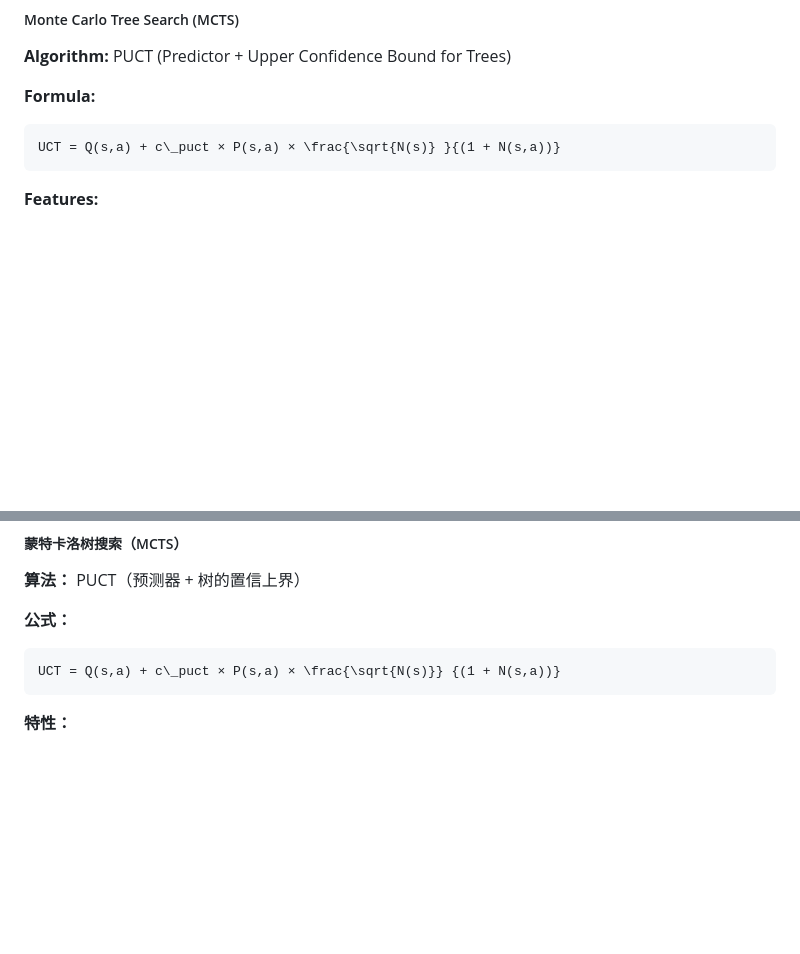
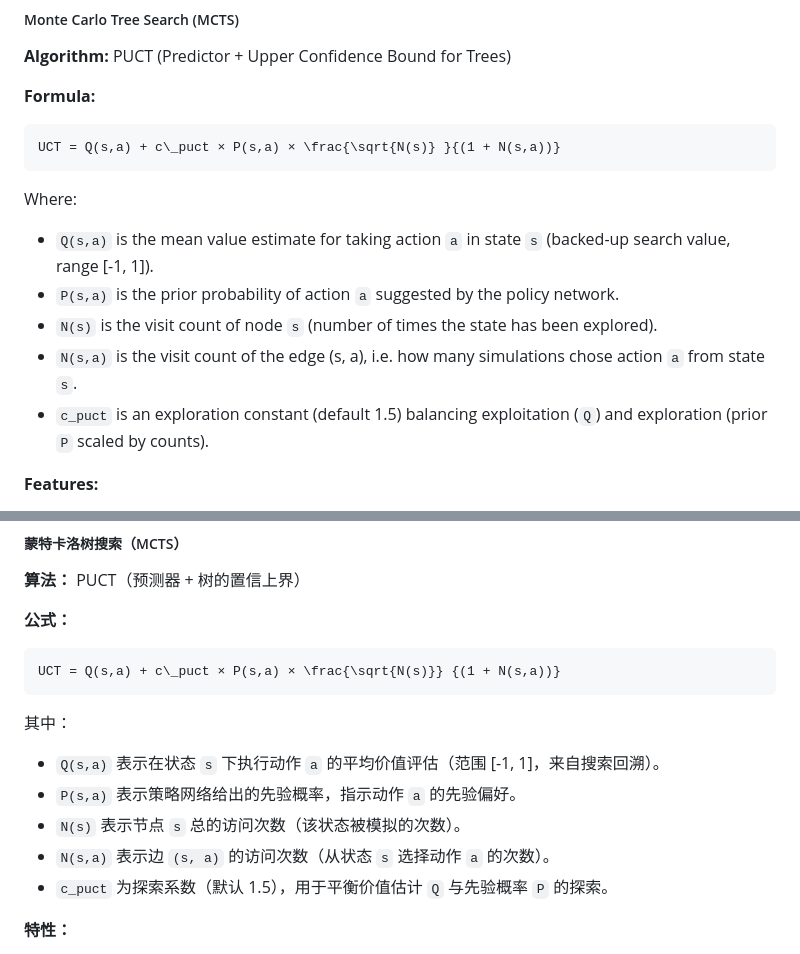
Before and after one commit to yangzhiminyy/alphachess, a Markdown page: README.md, 2 parts joined by grey strips. GitHub-like rendering; blank space fills up the shorter version.

Commit message:
update readme for the formula of UCT score

````diff
--- a/README.md
+++ b/README.md
@@ -166,6 +166,13 @@ N × Residual Blocks
 ```math
 UCT = Q(s,a) + c\_puct × P(s,a) × \frac{\sqrt{N(s)} }{(1 + N(s,a))}
 ```
+
+Where:
+- `Q(s,a)` is the mean value estimate for taking action `a` in state `s` (backed-up search value, range [-1, 1]).
+- `P(s,a)` is the prior probability of action `a` suggested by the policy network.
+- `N(s)` is the visit count of node `s` (number of times the state has been explored).
+- `N(s,a)` is the visit count of the edge (s, a), i.e. how many simulations chose action `a` from state `s`.
+- `c_puct` is an exploration constant (default 1.5) balancing exploitation (`Q`) and exploration (prior `P` scaled by counts).
 
 **Features:**
 - Dirichlet noise for exploration (α=0.3)
@@ -886,6 +893,13 @@ N × 残差块
 UCT = Q(s,a) + c\_puct × P(s,a) × \frac{\sqrt{N(s)}} {(1 + N(s,a))}
 ```
 
+其中：
+- `Q(s,a)` 表示在状态 `s` 下执行动作 `a` 的平均价值评估（范围 [-1, 1]，来自搜索回溯）。
+- `P(s,a)` 表示策略网络给出的先验概率，指示动作 `a` 的先验偏好。
+- `N(s)` 表示节点 `s` 总的访问次数（该状态被模拟的次数）。
+- `N(s,a)` 表示边 `(s, a)` 的访问次数（从状态 `s` 选择动作 `a` 的次数）。
+- `c_puct` 为探索系数（默认 1.5），用于平衡价值估计 `Q` 与先验概率 `P` 的探索。
+
 **特性：**
 - Dirichlet 噪声用于探索（α=0.3）
 - 温度参数控制动作选择
````
